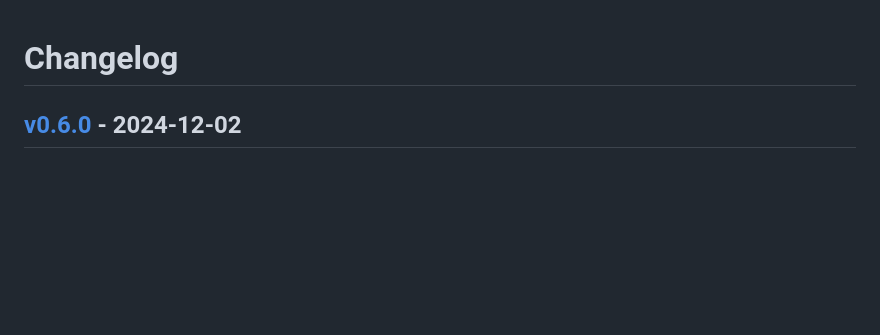
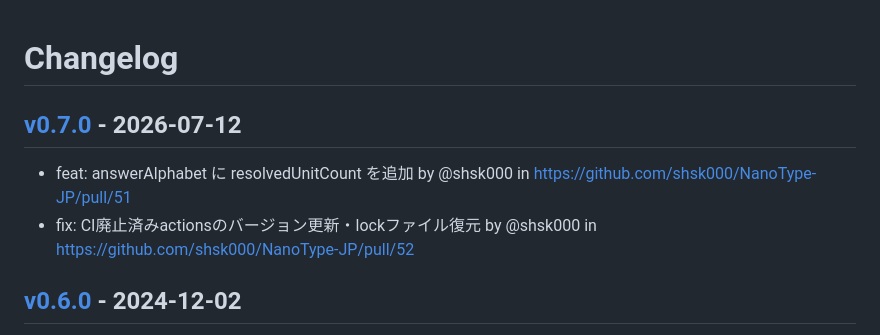
Before and after one commit to shsk000/NanoType-JP, a Markdown page: CHANGELOG.md, the part around the change. Drawn GitHub-style; blank space fills up the shorter version.

Commit message:
[tagpr] update CHANGELOG.md

```diff
--- a/CHANGELOG.md
+++ b/CHANGELOG.md
@@ -1,4 +1,9 @@
 # Changelog
+
+## [v0.7.0](https://github.com/shsk000/NanoType-JP/compare/v0.6.0...v0.7.0) - 2026-07-12
+
+- feat: answerAlphabet に resolvedUnitCount を追加 by @shsk000 in https://github.com/shsk000/NanoType-JP/pull/51
+- fix: CI廃止済みactionsのバージョン更新・lockファイル復元 by @shsk000 in https://github.com/shsk000/NanoType-JP/pull/52
 
 ## [v0.6.0](https://github.com/shsk000/NanoType-JP/compare/v0.5.0...v0.6.0) - 2024-12-02
 - fix: symbolsのタイプ情報に半角文字を渡すように調整 by @shsk000 in https://github.com/shsk000/NanoType-JP/pull/49
```
